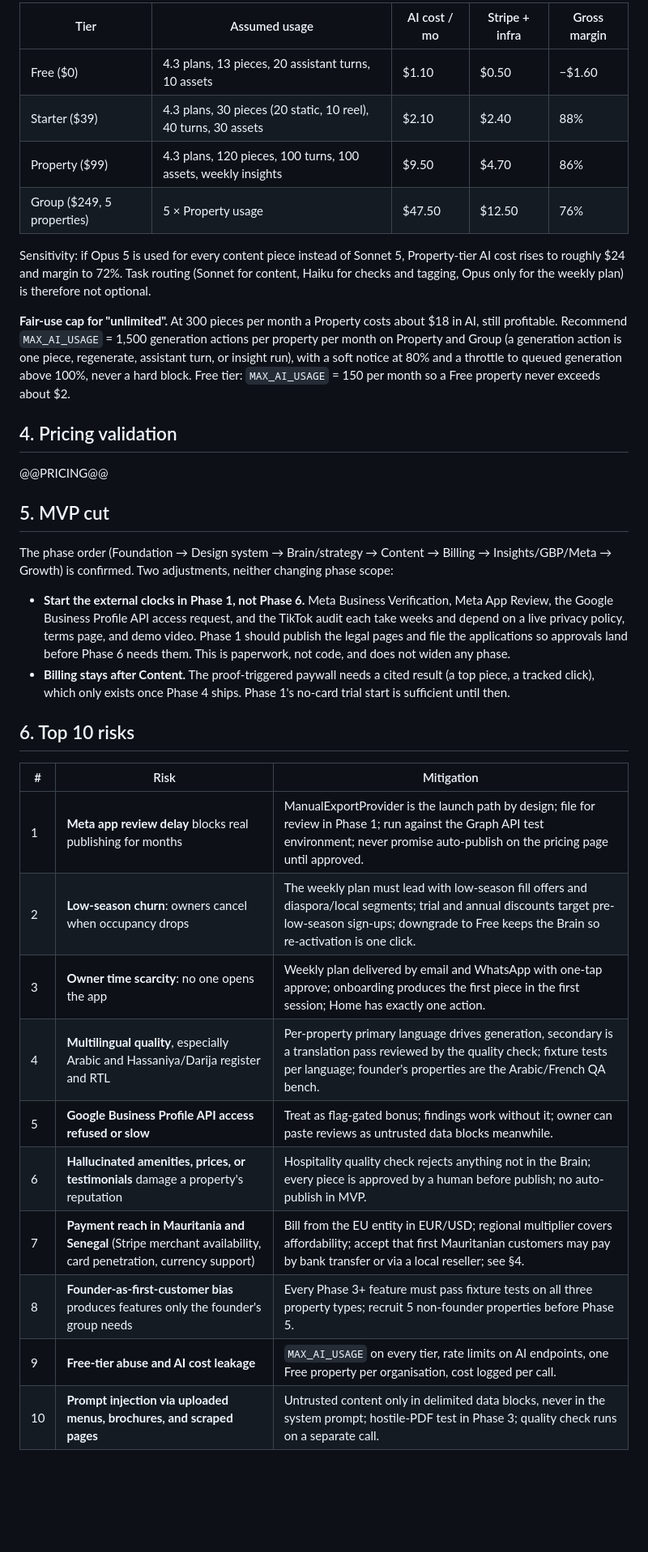
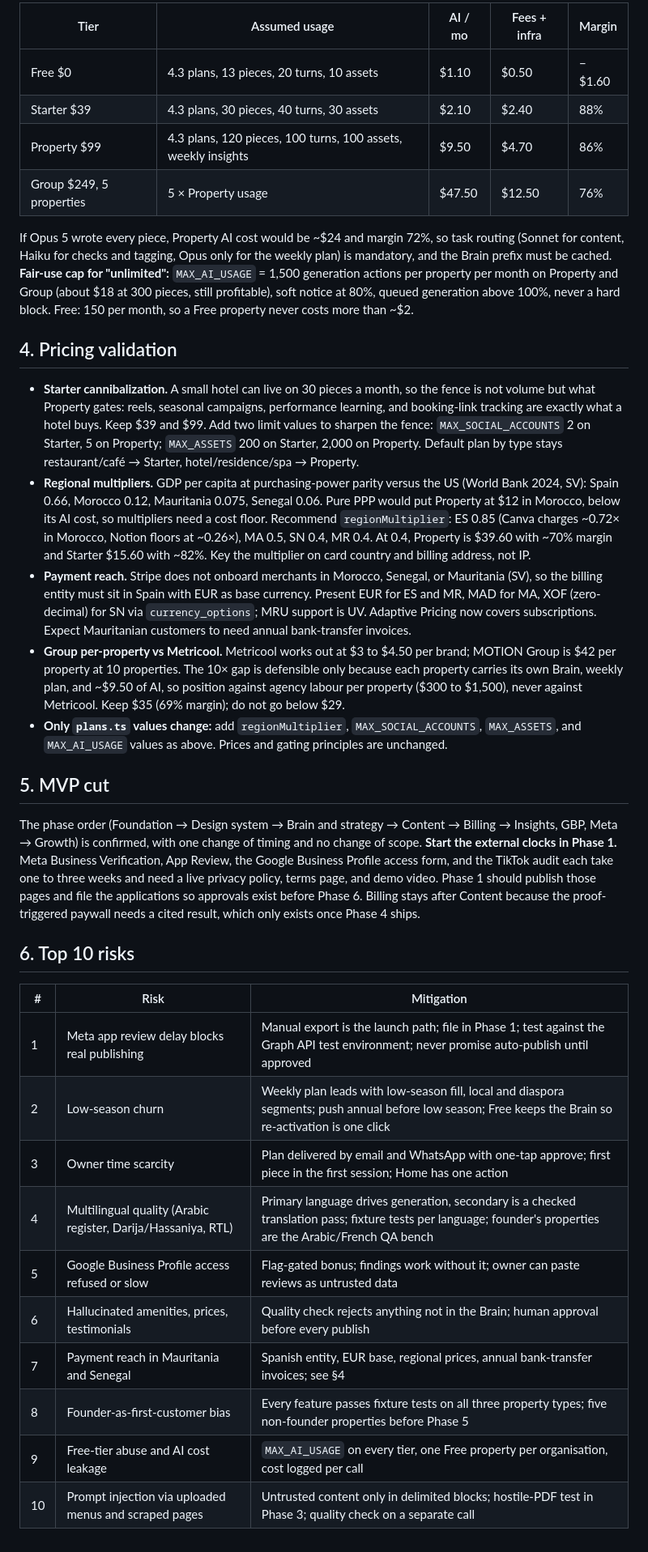
Before and after one commit to Abd-rehman-taleb-ould-ely/prestigesecurite, a Markdown page: docs/00-discovery.md, the part around one of its changes. Shown at 81% size. Rendered like a GitHub page; blank space fills up the shorter version.

```diff
--- a/docs/00-discovery.md
+++ b/docs/00-discovery.md
@@ -56,37 +50,36 @@ Monthly cost per active property, with a 1.5x regeneration factor applied to con
 
-| Tier | Assumed usage | AI cost / mo | Stripe + infra | Gross margin |
+| Tier | Assumed usage | AI / mo | Fees + infra | Margin |
 |---|---|---|---|---|
-| Free ($0) | 4.3 plans, 13 pieces, 20 assistant turns, 10 assets | $1.10 | $0.50 | −$1.60 |
-| Starter ($39) | 4.3 plans, 30 pieces (20 static, 10 reel), 40 turns, 30 assets | $2.10 | $2.40 | 88% |
-| Property ($99) | 4.3 plans, 120 pieces, 100 turns, 100 assets, weekly insights | $9.50 | $4.70 | 86% |
-| Group ($249, 5 properties) | 5 × Property usage | $47.50 | $12.50 | 76% |
+| Free $0 | 4.3 plans, 13 pieces, 20 turns, 10 assets | $1.10 | $0.50 | −$1.60 |
+| Starter $39 | 4.3 plans, 30 pieces, 40 turns, 30 assets | $2.10 | $2.40 | 88% |
+| Property $99 | 4.3 plans, 120 pieces, 100 turns, 100 assets, weekly insights | $9.50 | $4.70 | 86% |
+| Group $249, 5 properties | 5 × Property usage | $47.50 | $12.50 | 76% |
 
-Sensitivity: if Opus 5 is used for every content piece instead of Sonnet 5, Property-tier AI cost rises to roughly $24 and margin to 72%. Task routing (Sonnet for content, Haiku for checks and tagging, Opus only for the weekly plan) is therefore not optional.
-
-**Fair-use cap for "unlimited".** At 300 pieces per month a Property costs about $18 in AI, still profitable. Recommend `MAX_AI_USAGE` = 1,500 generation actions per property per month on Property and Group (a generation action is one piece, regenerate, assistant turn, or insight run), with a soft notice at 80% and a throttle to queued generation above 100%, never a hard block. Free tier: `MAX_AI_USAGE` = 150 per month so a Free property never exceeds about $2.
+If Opus 5 wrote every piece, Property AI cost would be ~$24 and margin 72%, so task routing (Sonnet for content, Haiku for checks and tagging, Opus only for the weekly plan) is mandatory, and the Brain prefix must be cached. **Fair-use cap for "unlimited":** `MAX_AI_USAGE` = 1,500 generation actions per property per month on Property and Group (about $18 at 300 pieces, still profitable), soft notice at 80%, queued generation above 100%, never a hard block. Free: 150 per month, so a Free property never costs more than ~$2.
 
 ## 4. Pricing validation
 
-@@PRICING@@
+- **Starter cannibalization.** A small hotel can live on 30 pieces a month, so the fence is not volume but what Property gates: reels, seasonal campaigns, performance learning, and booking-link tracking are exactly what a hotel buys. Keep $39 and $99. Add two limit values to sharpen the fence: `MAX_SOCIAL_ACCOUNTS` 2 on Starter, 5 on Property; `MAX_ASSETS` 200 on Starter, 2,000 on Property. Default plan by type stays restaurant/café → Starter, hotel/residence/spa → Property.
+- **Regional multipliers.** GDP per capita at purchasing-power parity versus the US (World Bank 2024, SV): Spain 0.66, Morocco 0.12, Mauritania 0.075, Senegal 0.06. Pure PPP would put Property at $12 in Morocco, below its AI cost, so multipliers need a cost floor. Recommend `regionMultiplier`: ES 0.85 (Canva charges ~0.72× in Morocco, Notion floors at ~0.26×), MA 0.5, SN 0.4, MR 0.4. At 0.4, Property is $39.60 with ~70% margin and Starter $15.60 with ~82%. Key the multiplier on card country and billing address, not IP.
+- **Payment reach.** Stripe does not onboard merchants in Morocco, Senegal, or Mauritania (SV), so the billing entity must sit in Spain with EUR as base currency. Present EUR for ES and MR, MAD for MA, XOF (zero-decimal) for SN via `currency_options`; MRU support is UV. Adaptive Pricing now covers subscriptions. Expect Mauritanian customers to need annual bank-transfer invoices.
+- **Group per-property vs Metricool.** Metricool works out at $3 to $4.50 per brand; MOTION Group is $42 per property at 10 properties. The 10× gap is defensible only because each property carries its own Brain, weekly plan, and ~$9.50 of AI, so position against agency labour per property ($300 to $1,500), never against Metricool. Keep $35 (69% margin); do not go below $29.
+- **Only `plans.ts` values change:** add `regionMultiplier`, `MAX_SOCIAL_ACCOUNTS`, `MAX_ASSETS`, and `MAX_AI_USAGE` values as above. Prices and gating principles are unchanged.
 
 ## 5. MVP cut
 
-The phase order (Foundation → Design system → Brain/strategy → Content → Billing → Insights/GBP/Meta → Growth) is confirmed. Two adjustments, neither changing phase scope:
-
-- **Start the external clocks in Phase 1, not Phase 6.** Meta Business Verification, Meta App Review, the Google Business Profile API access request, and the TikTok audit each take weeks and depend on a live privacy policy, terms page, and demo video. Phase 1 should publish the legal pages and file the applications so approvals land before Phase 6 needs them. This is paperwork, not code, and does not widen any phase.
-- **Billing stays after Content.** The proof-triggered paywall needs a cited result (a top piece, a tracked click), which only exists once Phase 4 ships. Phase 1's no-card trial start is sufficient until then.
+The phase order (Foundation → Design system → Brain and strategy → Content → Billing → Insights, GBP, Meta → Growth) is confirmed, with one change of timing and no change of scope. **Start the external clocks in Phase 1.** Meta Business Verification, App Review, the Google Business Profile access form, and the TikTok audit each take one to three weeks and need a live privacy policy, terms page, and demo video. Phase 1 should publish those pages and file the applications so approvals exist before Phase 6. Billing stays after Content because the proof-triggered paywall needs a cited result, which only exists once Phase 4 ships.
 
 ## 6. Top 10 risks
 
 | # | Risk | Mitigation |
 |---|---|---|
-| 1 | **Meta app review delay** blocks real publishing for months | ManualExportProvider is the launch path by design; file for review in Phase 1; run against the Graph API test environment; never promise auto-publish on the pricing page until approved. |
-| 2 | **Low-season churn**: owners cancel when occupancy drops | The weekly plan must lead with low-season fill offers and diaspora/local segments; trial and annual discounts target pre-low-season sign-ups; downgrade to Free keeps the Brain so re-activation is one click. |
-| 3 | **Owner time scarcity**: no one opens the app | Weekly plan delivered by email and WhatsApp with one-tap approve; onboarding produces the first piece in the first session; Home has exactly one action. |
-| 4 | **Multilingual quality**, especially Arabic and Hassaniya/Darija register and RTL | Per-property primary language drives generation, secondary is a translation pass reviewed by the quality check; fixture tests per language; founder's properties are the Arabic/French QA bench. |
-| 5 | **Google Business Profile API access refused or slow** | Treat as flag-gated bonus; findings work without it; owner can paste reviews as untrusted data blocks meanwhile. |
-| 6 | **Hallucinated amenities, prices, or testimonials** damage a property's reputation | Hospitality quality check rejects anything not in the Brain; every piece is approved by a human before publish; no auto-publish in MVP. |
-| 7 | **Payment reach in Mauritania and Senegal** (Stripe merchant availability, card penetration, currency support) | Bill from the EU entity in EUR/USD; regional multiplier covers affordability; accept that first Mauritanian customers may pay by bank transfer or via a local reseller; see §4. |
-| 8 | **Founder-as-first-customer bias** produces features only the founder's group needs | Every Phase 3+ feature must pass fixture tests on all three property types; recruit 5 non-founder properties before Phase 5. |
-| 9 | **Free-tier abuse and AI cost leakage** | `MAX_AI_USAGE` on every tier, rate limits on AI endpoints, one Free property per organisation, cost logged per call. |
-| 10 | **Prompt injection via uploaded menus, brochures, and scraped pages** | Untrusted content only in delimited data blocks, never in the system prompt; hostile-PDF test in Phase 3; quality check runs on a separate call. |
+| 1 | Meta app review delay blocks real publishing | Manual export is the launch path; file in Phase 1; test against the Graph API test environment; never promise auto-publish until approved |
+| 2 | Low-season churn | Weekly plan leads with low-season fill, local and diaspora segments; push annual before low season; Free keeps the Brain so re-activation is one click |
+| 3 | Owner time scarcity | Plan delivered by email and WhatsApp with one-tap approve; first piece in the first session; Home has one action |
+| 4 | Multilingual quality (Arabic register, Darija/Hassaniya, RTL) | Primary language drives generation, secondary is a checked translation pass; fixture tests per language; founder's properties are the Arabic/French QA bench |
+| 5 | Google Business Profile access refused or slow | Flag-gated bonus; findings work without it; owner can paste reviews as untrusted data |
+| 6 | Hallucinated amenities, prices, testimonials | Quality check rejects anything not in the Brain; human approval before every publish |
+| 7 | Payment reach in Mauritania and Senegal | Spanish entity, EUR base, regional prices, annual bank-transfer invoices; see §4 |
+| 8 | Founder-as-first-customer bias | Every feature passes fixture tests on all three property types; five non-founder properties before Phase 5 |
+| 9 | Free-tier abuse and AI cost leakage | `MAX_AI_USAGE` on every tier, one Free property per organisation, cost logged per call |
+| 10 | Prompt injection via uploaded menus and scraped pages | Untrusted content only in delimited blocks; hostile-PDF test in Phase 3; quality check on a separate call |
```
Also changed, not shown: other parts of docs/00-discovery.md (+28 -34 lines).
